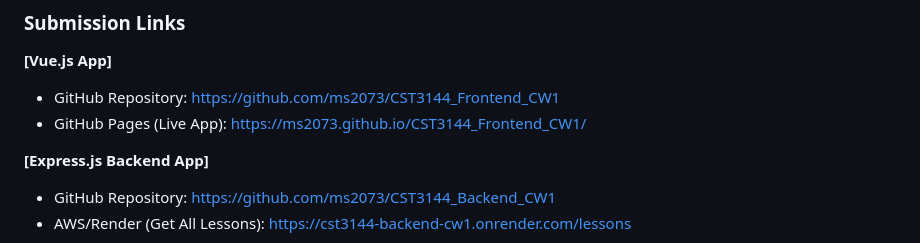
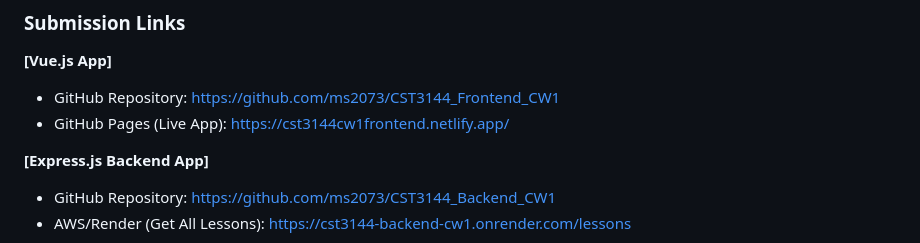
Before and after one commit to ms2073/CST3144_Frontend_CW1, a Markdown page: README.md, the part around the change. Rendered like a GitHub page.

```diff
--- a/README.md
+++ b/README.md
@@ -8,7 +8,7 @@ A Vue.js 2.7.16 frontend application for booking after-school lessons with shopp
 
 **[Vue.js App]**
 - GitHub Repository: https://github.com/ms2073/CST3144_Frontend_CW1
-- GitHub Pages (Live App): https://ms2073.github.io/CST3144_Frontend_CW1/
+- GitHub Pages (Live App): https://cst3144cw1frontend.netlify.app/
 
 **[Express.js Backend App]**
 - GitHub Repository: https://github.com/ms2073/CST3144_Backend_CW1
```
